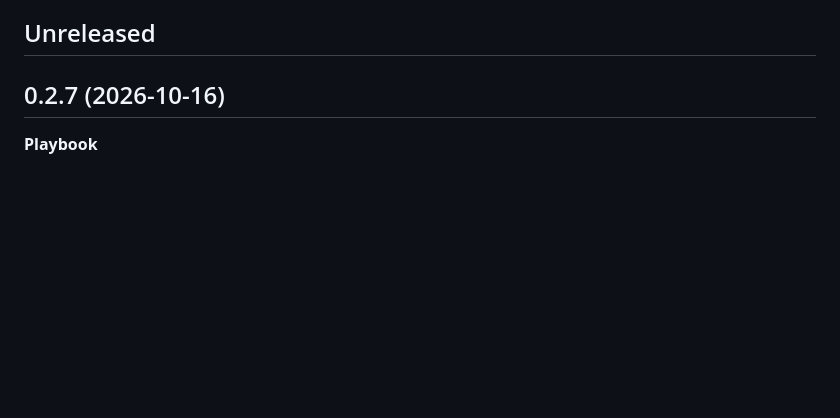
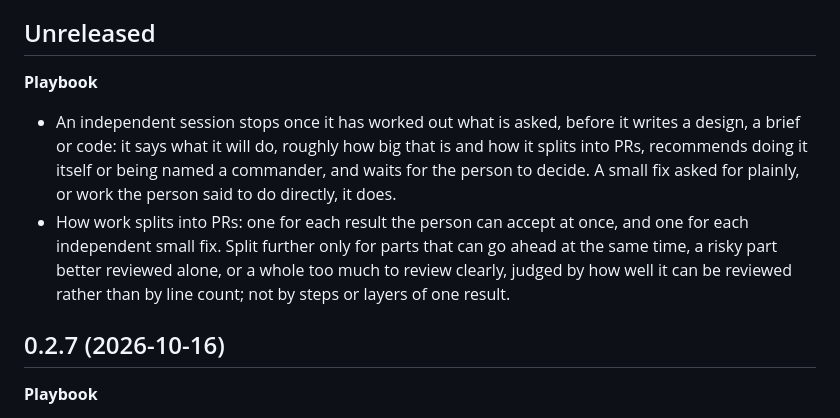
Before and after one commit to onemoneki-sudo/Admiral, a Markdown page: CHANGELOG.md, the part around the change. GitHub-like rendering; blank space fills up the shorter version.

Commit message:
Playbook: when an independent session stops, and how work splits into PRs
An independent session said only that its work could be split; it now stops before writing a design, a brief or code,
says what it will do and how big it is, and waits for the person, unless the fix is small or the person said to go
ahead. Splitting into PRs had no rule: a result the person can accept at once is one PR, split further only for
parallel parts, a risky part or a whole too much to review clearly.

Co-Authored-By: Claude Opus 5.5 <noreply@anthropic.com>

```diff
--- a/CHANGELOG.md
+++ b/CHANGELOG.md
@@ -5,6 +5,16 @@ Each version says what changed for someone using Admiral. The version lives in `
 its cache, one copy per version, so a change to the sidebar or the playbook reaches people only when the version moves.
 
 ## Unreleased
+
+**Playbook**
+- An independent session stops once it has worked out what is asked, before it writes a design, a brief or code: it
+  says what it will do, roughly how big that is and how it splits into PRs, recommends doing it itself or being named a
+  commander, and waits for the person to decide. A small fix asked for plainly, or work the person said to do directly,
+  it does.
+- How work splits into PRs: one for each result the person can accept at once, and one for each independent small fix.
+  Split further only for parts that can go ahead at the same time, a risky part better reviewed alone, or a whole too
+  much to review clearly, judged by how well it can be reviewed rather than by line count; not by steps or layers of
+  one result.
 
 ## 0.2.7 (2026-10-16)
 
```
Also changed, not shown: 2 other files.
